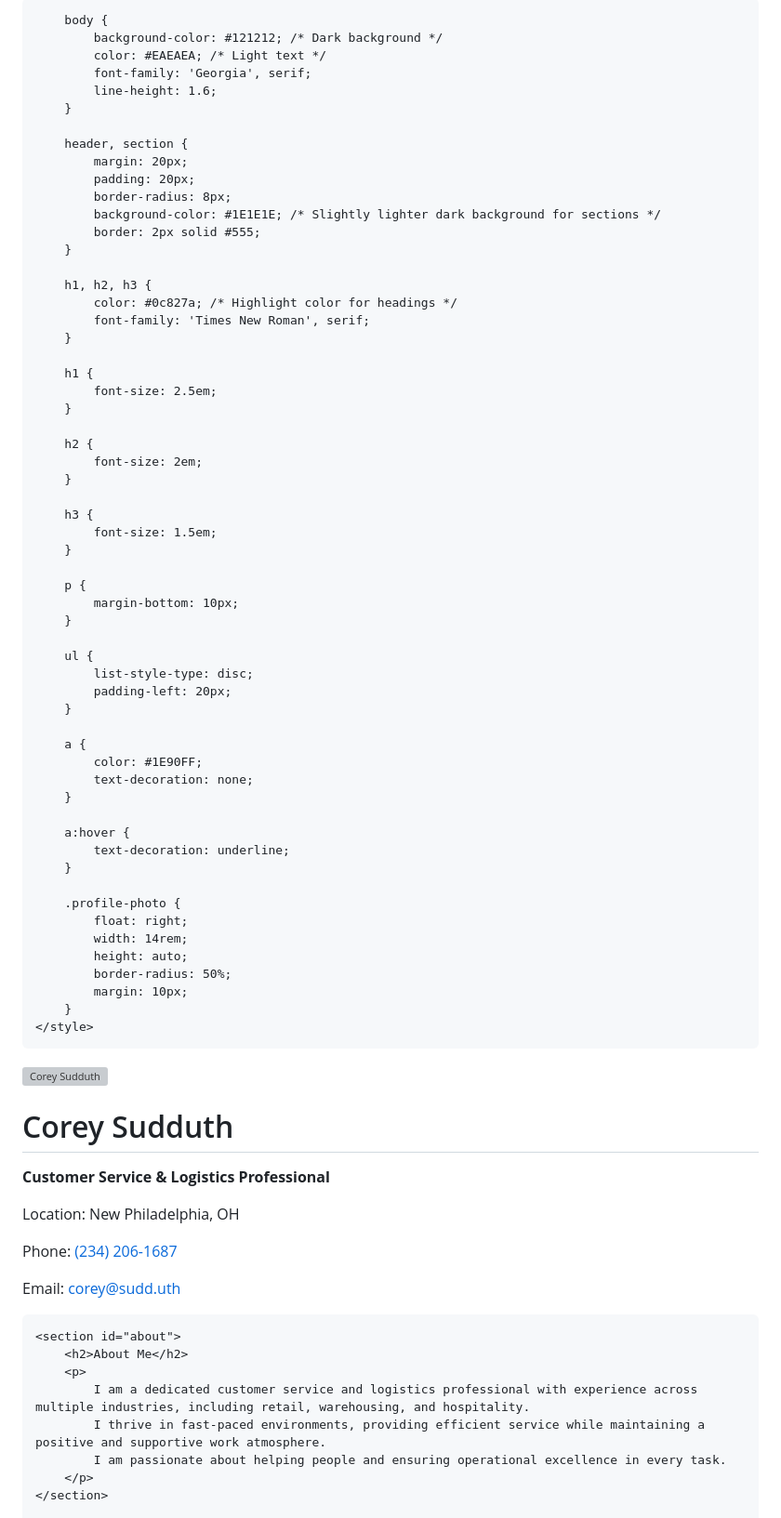
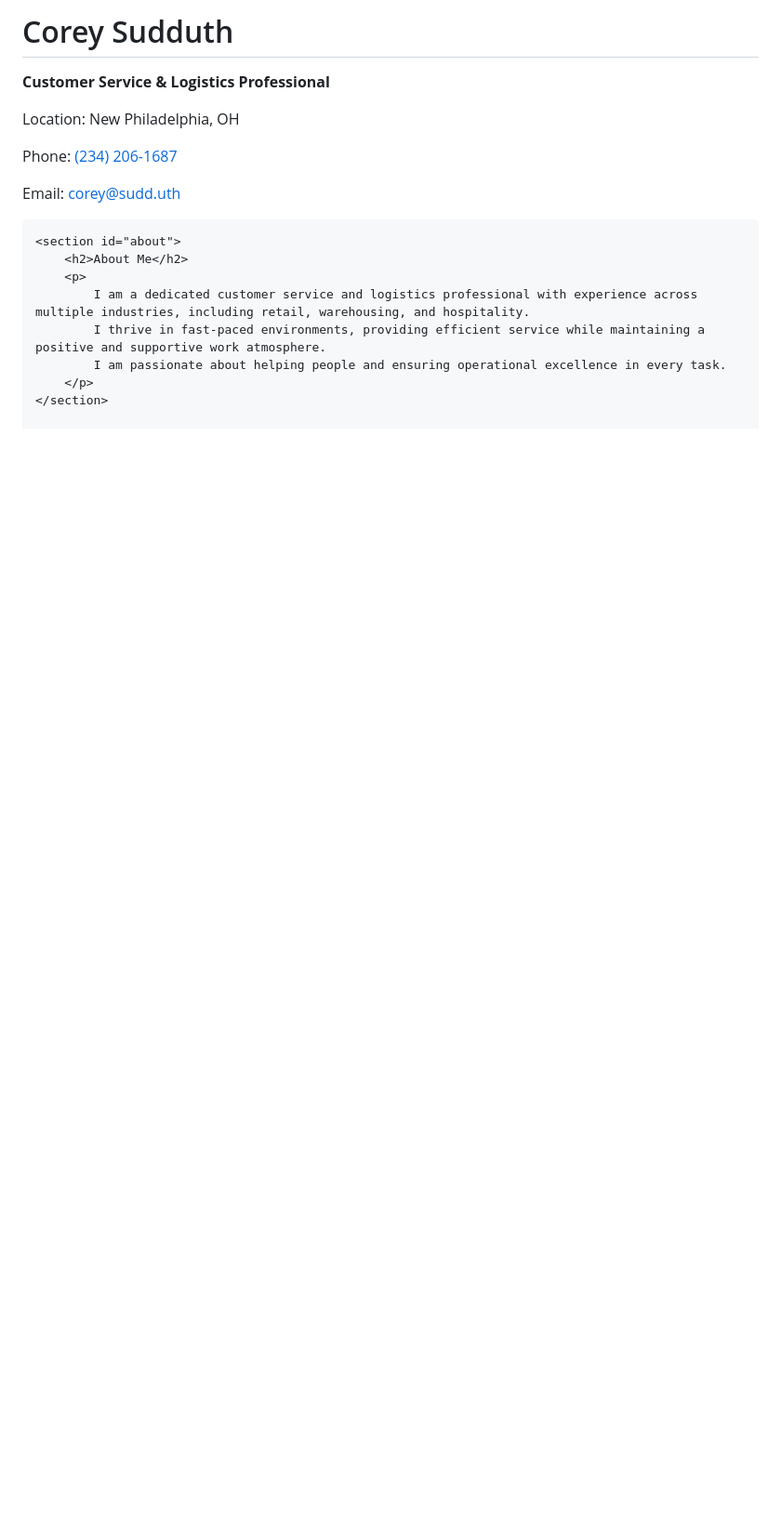
Before and after one commit to taurus042898/taurus042898.github.io, a Markdown page: README.md, the part around the change. Shown: that part at 93% size. GitHub-like rendering; blank space fills up the shorter version; grey boxes are pictures that could not be loaded.

```diff
--- a/README.md
+++ b/README.md
@@ -4,72 +4,7 @@
     <meta charset="UTF-8">
     <meta name="viewport" content="width=device-width, initial-scale=1.0">
     <title>Corey Sudduth | Customer Service & Logistics Professional</title>
-    <style>
-        /* CSS Reset */
-        body, h1, h2, h3, p, ul {
-            margin: 0;
-            padding: 0;
-            list-style: none;
-        }
 
-        body {
-            background-color: #121212; /* Dark background */
-            color: #EAEAEA; /* Light text */
-            font-family: 'Georgia', serif;
-            line-height: 1.6;
-        }
-
-        header, section {
-            margin: 20px;
-            padding: 20px;
-            border-radius: 8px;
-            background-color: #1E1E1E; /* Slightly lighter dark background for sections */
-            border: 2px solid #555;
-        }
-
-        h1, h2, h3 {
-            color: #0c827a; /* Highlight color for headings */
-            font-family: 'Times New Roman', serif;
-        }
-
-        h1 {
-            font-size: 2.5em;
-        }
-
-        h2 {
-            font-size: 2em;
-        }
-
-        h3 {
-            font-size: 1.5em;
-        }
-
-        p {
-            margin-bottom: 10px;
-        }
-
-        ul {
-            list-style-type: disc;
-            padding-left: 20px;
-        }
-
-        a {
-            color: #1E90FF;
-            text-decoration: none;
-        }
-
-        a:hover {
-            text-decoration: underline;
-        }
-
-        .profile-photo {
-            float: right;
-            width: 14rem;
-            height: auto;
-            border-radius: 50%;
-            margin: 10px;
-        }
-    </style>
 </head>
 <body>
     <header>
```
